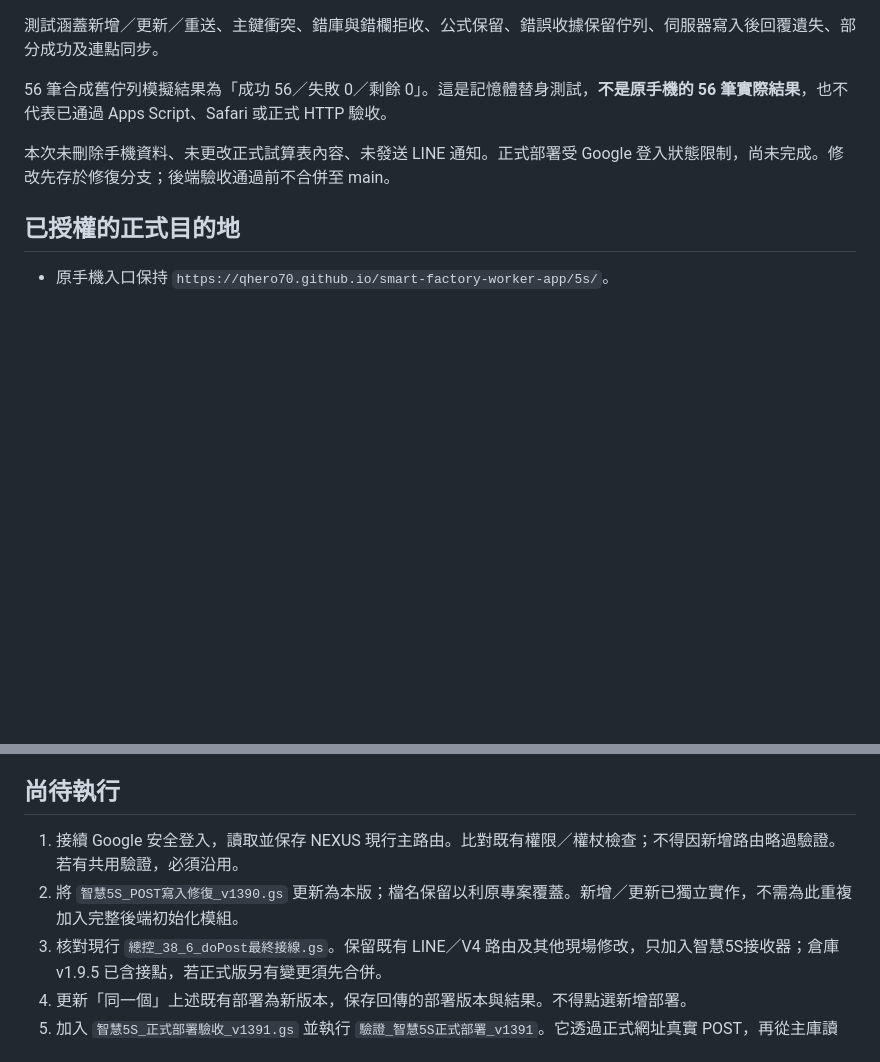
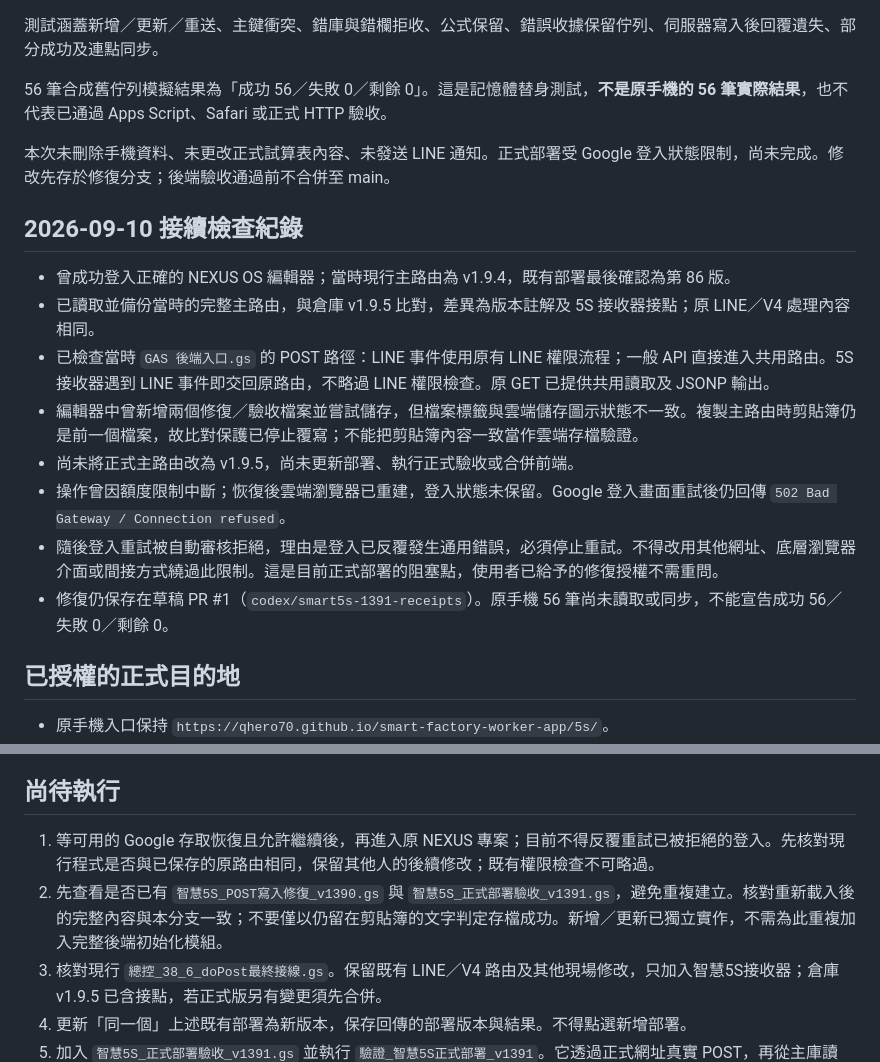
Before and after one commit to qhero70/smart-factory-worker-app, a Markdown page: smart-factory-command-center/智慧5S_v1391_修復與部署狀態.md, 2 parts joined by grey strips. GitHub-like rendering; blank space fills up the shorter version.

Commit message:
記錄 5S 正式部署阻塞與接續驗證狀態

```diff
--- a/smart-factory-command-center/智慧5S_v1391_修復與部署狀態.md
+++ b/smart-factory-command-center/智慧5S_v1391_修復與部署狀態.md
@@ -23,6 +23,17 @@
 
 本次未刪除手機資料、未更改正式試算表內容、未發送 LINE 通知。正式部署受 Google 登入狀態限制，尚未完成。修改先存於修復分支；後端驗收通過前不合併至 main。
 
+## 2026-09-10 接續檢查紀錄
+
+- 曾成功登入正確的 NEXUS OS 編輯器；當時現行主路由為 v1.9.4，既有部署最後確認為第 86 版。
+- 已讀取並備份當時的完整主路由，與倉庫 v1.9.5 比對，差異為版本註解及 5S 接收器接點；原 LINE／V4 處理內容相同。
+- 已檢查當時 `GAS 後端入口.gs` 的 POST 路徑：LINE 事件使用原有 LINE 權限流程；一般 API 直接進入共用路由。5S 接收器遇到 LINE 事件即交回原路由，不略過 LINE 權限檢查。原 GET 已提供共用讀取及 JSONP 輸出。
+- 編輯器中曾新增兩個修復／驗收檔案並嘗試儲存，但檔案標籤與雲端儲存圖示狀態不一致。複製主路由時剪貼簿仍是前一個檔案，故比對保護已停止覆寫；不能把剪貼簿內容一致當作雲端存檔驗證。
+- 尚未將正式主路由改為 v1.9.5，尚未更新部署、執行正式驗收或合併前端。
+- 操作曾因額度限制中斷；恢復後雲端瀏覽器已重建，登入狀態未保留。Google 登入畫面重試後仍回傳 `502 Bad Gateway / Connection refused`。
+- 隨後登入重試被自動審核拒絕，理由是登入已反覆發生通用錯誤，必須停止重試。不得改用其他網址、底層瀏覽器介面或間接方式繞過此限制。這是目前正式部署的阻塞點，使用者已給予的修復授權不需重問。
+- 修復仍保存在草稿 PR #1（`codex/smart5s-1391-receipts`）。原手機 56 筆尚未讀取或同步，不能宣告成功 56／失敗 0／剩餘 0。
+
 ## 已授權的正式目的地
 
 - 原手機入口保持 `https://qhero70.github.io/smart-factory-worker-app/5s/`。
@@ -35,8 +46,8 @@
 
 ## 尚待執行
 
-1. 接續 Google 安全登入，讀取並保存 NEXUS 現行主路由。比對既有權限／權杖檢查；不得因新增路由略過驗證。若有共用驗證，必須沿用。
-2. 將 `智慧5S_POST寫入修復_v1390.gs` 更新為本版；檔名保留以利原專案覆蓋。新增／更新已獨立實作，不需為此重複加入完整後端初始化模組。
+1. 等可用的 Google 存取恢復且允許繼續後，再進入原 NEXUS 專案；目前不得反覆重試已被拒絕的登入。先核對現行程式是否與已保存的原路由相同，保留其他人的後續修改；既有權限檢查不可略過。
+2. 先查看是否已有 `智慧5S_POST寫入修復_v1390.gs` 與 `智慧5S_正式部署驗收_v1391.gs`，避免重複建立。核對重新載入後的完整內容與本分支一致；不要僅以仍留在剪貼簿的文字判定存檔成功。新增／更新已獨立實作，不需為此重複加入完整後端初始化模組。
 3. 核對現行 `總控_38_6_doPost最終接線.gs`。保留既有 LINE／V4 路由及其他現場修改，只加入智慧5S接收器；倉庫 v1.9.5 已含接點，若正式版另有變更須先合併。
 4. 更新「同一個」上述既有部署為新版本，保存回傳的部署版本與結果。不得點選新增部署。
 5. 加入 `智慧5S_正式部署驗收_v1391.gs` 並執行 `驗證_智慧5S正式部署_v1391`。它透過正式網址真實 POST，再從主庫讀回；只在同一主庫的 `5S_連線驗收` 留下一列清楚標示的合成資料，不刪除任何紀錄。
```
